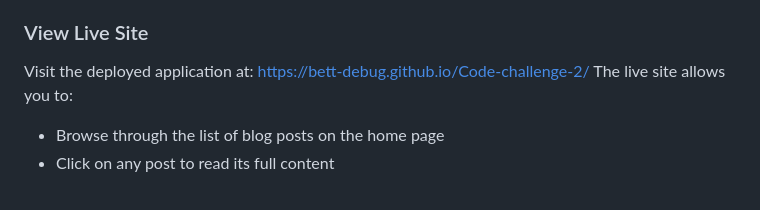
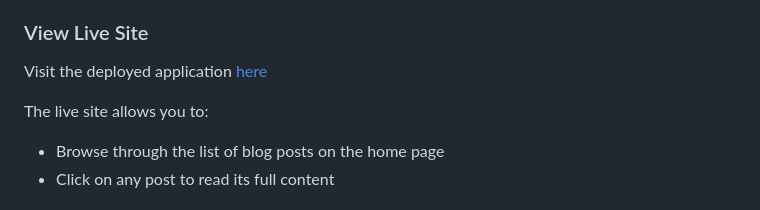
Before and after one commit to Bett-debug/Code-challenge-2, a Markdown page: README.md, the part around one of its changes. Drawn GitHub-style.

```diff
--- a/README.md
+++ b/README.md
@@ -25,7 +26,8 @@ Screenshot:[![image](https://github.com/user-attachments/assets/6f4c84a2-7cae-4c
 
 ### View Live Site
 
-Visit the deployed application at: https://bett-debug.github.io/Code-challenge-2/
+Visit the deployed application [here]( https://bett-debug.github.io/Code-challenge-2/)
+
 The live site allows you to:
 
 - Browse through the list of blog posts on the home page
```
Also changed, not shown: other parts of README.md (+2 -1 lines).
